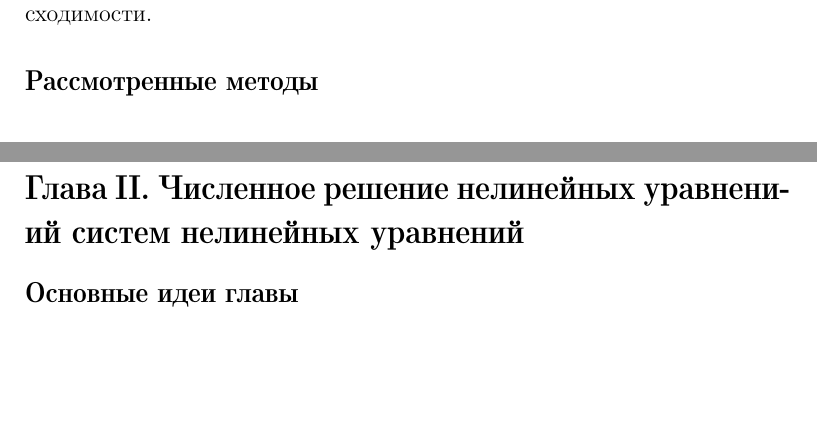
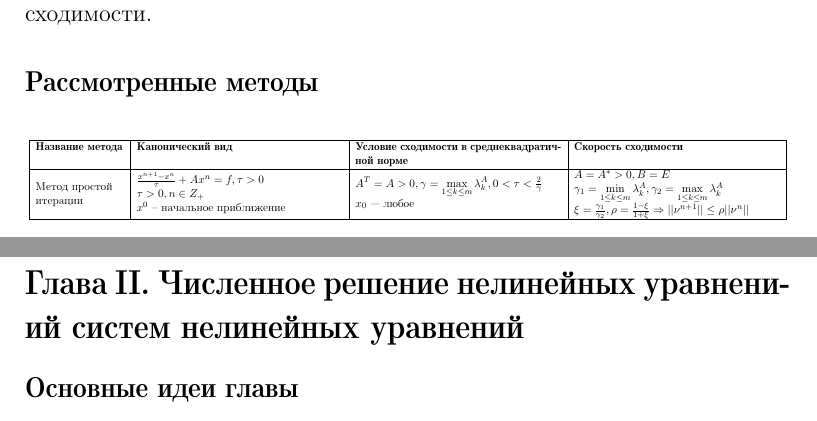
Before and after one commit to agrml/numerical_analysis_book, a LaTeX document (main.tex, which reads AppendixB/summary1.tex): two parts of pages 4 and 5 of 9, joined at a grey line, cut so that both start at the same text, the shorter picture padded with empty space. Compiled offline with pdfLaTeX.

Commit message:
Chater I first row

```diff
--- a/AppendixB/summary1.tex
+++ b/AppendixB/summary1.tex
@@ -21,3 +21,31 @@
 Одно из важных понятий первой главы пособия — понятие обратной матрицы, которое активно используется не только в контексте прямого поиска решения, но и при исследовании на сходимость численных методов нахождения решений различных задач и оценке скорости их сходимости.
 
 \subsection{Рассмотренные методы}
+\begin{table}[ht]
+\centering
+\resizebox{\textwidth}{!}{
+    \small
+    \begin{tabular}{|p{3cm}|p{7cm}|p{7cm}|p{7cm}|}
+    \hline
+    \textbf{Название метода} & \textbf{Канонический вид} & \textbf{Условие сходимости в среднеквадратичной норме} & \textbf{Скорость сходимости} \\
+    \hline
+    \begin{tabular}[c]{@{}l@{}} Метод простой\\ итерации  \end{tabular}  &
+    \begin{tabular}[c]{@{}l@{}}
+    	\begin{math} \frac{x^{n + 1} - x^n}{\tau} + Ax^n = f, \tau > 0 \end{math} \\
+    	\begin{math} \tau > 0, n \in Z_+ \end{math} \\
+        \begin{math} x^0 \end{math} -- начальное приближение
+    \end{tabular} &
+    \begin{tabular}[c]{@{}l@{}}
+    	\begin{math} A^T=A>0, \gamma=\max\limits_{1 \leq k \leq m}\lambda_k^A, 0<\tau<\frac{2}{\gamma} \end{math} \\
+        \begin{math} x_0 \end{math} — любое
+    \end{tabular} &
+    \begin{tabular}[c]{@{}l@{}}
+    	\begin{math} A=A^{*}>0,B=E \end{math} \\
+        \begin{math} \gamma_1=\min\limits_{1 \leq k \leq m}\lambda_k^A, \gamma_2=\max\limits_{1 \leq k \leq m}\lambda_k^A \end{math} \\
+        \begin{math} \xi=\frac{\gamma_1}{\gamma_2}, \rho=\frac{1-\xi}{1+\xi} \Rightarrow ||\nu^{n+1}|| \leq \rho||\nu^n|| \end{math}
+    \end{tabular}
+    \\
+    \hline
+    \end{tabular}
+}
+\end{table}
```
